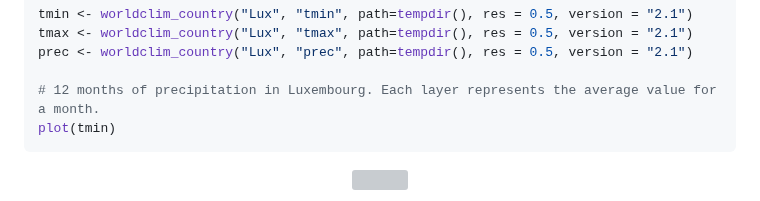
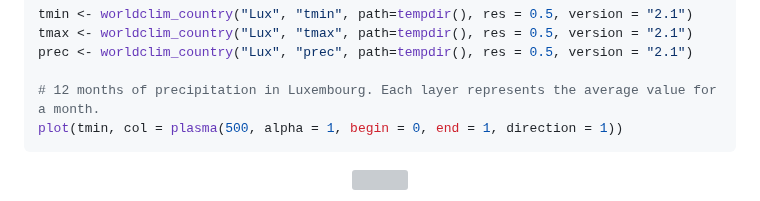
Before and after one commit to b-cubed-eu/virtual-suitability-cube, a Markdown page: README.md, the part around the change. Drawn GitHub-style; grey boxes are pictures that could not be loaded.

````diff
--- a/README.md
+++ b/README.md
@@ -73,7 +73,7 @@ tmax <- worldclim_country("Lux", "tmax", path=tempdir(), res = 0.5, version = "2
 prec <- worldclim_country("Lux", "prec", path=tempdir(), res = 0.5, version = "2.1")
 
 # 12 months of precipitation in Luxembourg. Each layer represents the average value for a month.
-plot(tmin)
+plot(tmin, col = plasma(500, alpha = 1, begin = 0, end = 1, direction = 1))
 ```
 <p align="center">
   <img width="500" height="350" src="https://github.com/rociobeatrizc/virtual_suitability_cube/blob/main/images/lux.png">
````
